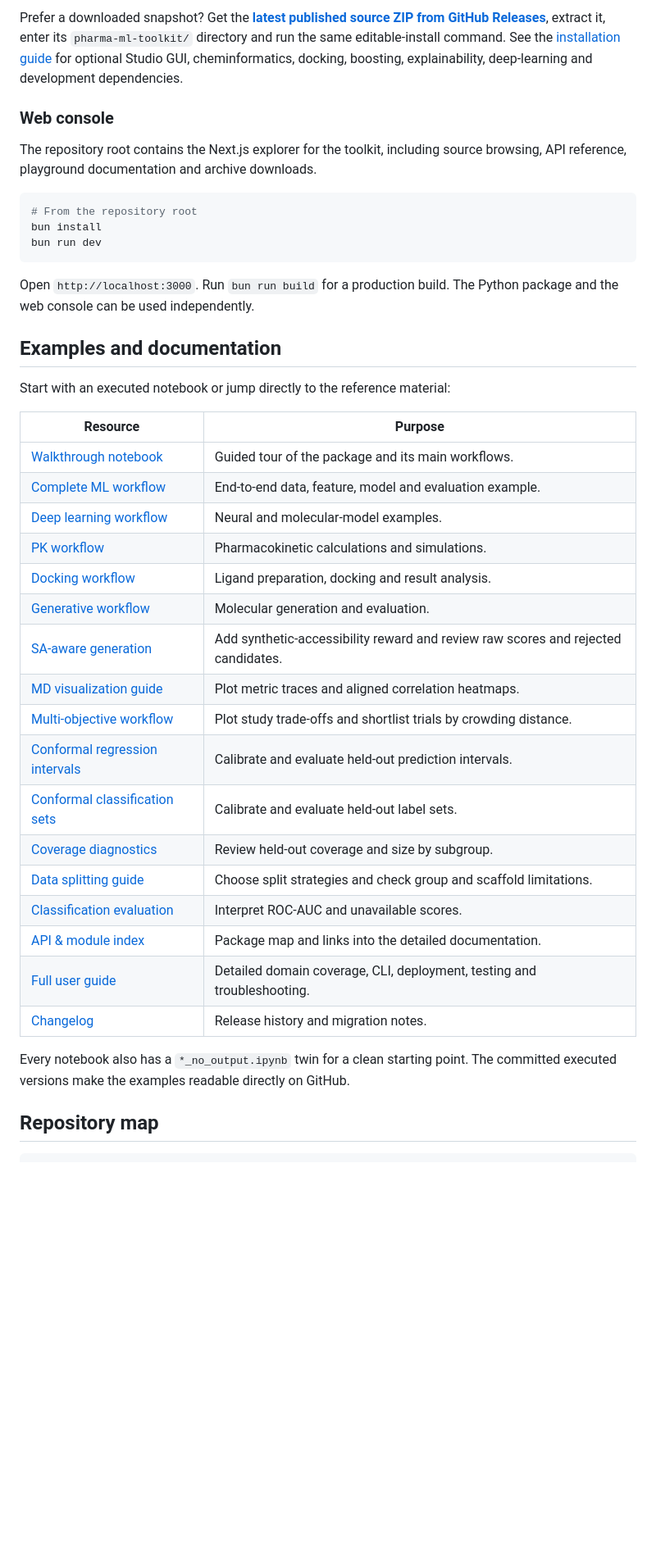
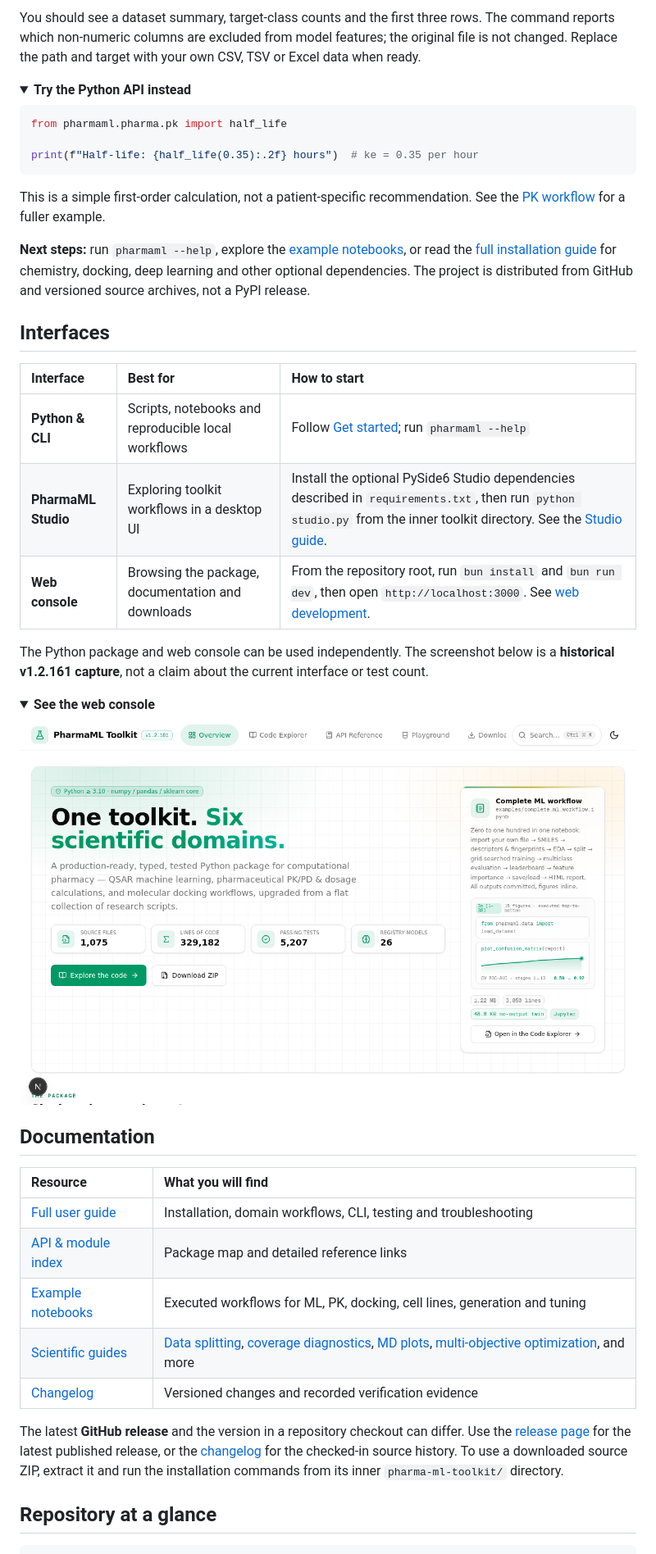
Before and after one commit to MrMMA2004/pharma-ml-toolkit, a Markdown page: README.md, the part around one of its changes. Shown at 82% size. Rendered like a GitHub page; folded sections open; blank space fills up the shorter version.

Commit message:
Refresh GitHub landing page and project branding
Co-authored-by: arena-agent <297053741+arena-agent@users.noreply.github.com>

````diff
--- a/README.md
+++ b/README.md
@@ -68,45 +51,51 @@ python studio.py
 ```
 
-Prefer a downloaded snapshot? Get the **[latest published source ZIP from GitHub Releases](https://github.com/MrMMA2004/pharma-ml-toolkit/releases/latest)**, extract it, enter its `pharma-ml-toolkit/` directory and run the same editable-install command. See the [installation guide](pharma-ml-toolkit/README.md#installation) for optional Studio GUI, cheminformatics, docking, boosting, explainability, deep-learning and development dependencies.
+You should see a dataset summary, target-class counts and the first three rows. The command reports which non-numeric columns are excluded from model features; the original file is not changed. Replace the path and target with your own CSV, TSV or Excel data when ready.
 
-### Web console
+<details>
+<summary><strong>Try the Python API instead</strong></summary>
 
-The repository root contains the Next.js explorer for the toolkit, including source browsing, API reference, playground documentation and archive downloads.
+```python
+from pharmaml.pharma.pk import half_life
 
-```bash
-# From the repository root
-bun install
-bun run dev
+print(f"Half-life: {half_life(0.35):.2f} hours")  # ke = 0.35 per hour
 ```
 
-Open `http://localhost:3000`. Run `bun run build` for a production build. The Python package and the web console can be used independently.
+This is a simple first-order calculation, not a patient-specific recommendation. See the [PK workflow](pharma-ml-toolkit/examples/complete_pk_workflow.ipynb) for a fuller example.
 
-## Examples and documentation
+</details>
 
-Start with an executed notebook or jump directly to the reference material:
+**Next steps:** run `pharmaml --help`, explore the [example notebooks](pharma-ml-toolkit/examples/), or read the [full installation guide](pharma-ml-toolkit/README.md#installation) for chemistry, docking, deep learning and other optional dependencies. The project is distributed from GitHub and versioned source archives, not a PyPI release.
 
-| Resource | Purpose |
-| --- | --- |
-| [Walkthrough notebook](pharma-ml-toolkit/examples/pharmaml_walkthrough.ipynb) | Guided tour of the package and its main workflows. |
-| [Complete ML workflow](pharma-ml-toolkit/examples/complete_ml_workflow.ipynb) | End-to-end data, feature, model and evaluation example. |
-| [Deep learning workflow](pharma-ml-toolkit/examples/complete_deep_learning_workflow.ipynb) | Neural and molecular-model examples. |
-| [PK workflow](pharma-ml-toolkit/examples/complete_pk_workflow.ipynb) | Pharmacokinetic calculations and simulations. |
-| [Docking workflow](pharma-ml-toolkit/examples/complete_docking_workflow.ipynb) | Ligand preparation, docking and result analysis. |
-| [Generative workflow](pharma-ml-toolkit/examples/complete_generative_workflow.ipynb) | Molecular generation and evaluation. |
-| [SA-aware generation](pharma-ml-toolkit/docs/GENERATIVE_SA.md) | Add synthetic-accessibility reward and review raw scores and rejected candidates. |
-| [MD visualization guide](pharma-ml-toolkit/docs/MD_VISUALIZATION.md) | Plot metric traces and aligned correlation heatmaps. |
-| [Multi-objective workflow](pharma-ml-toolkit/docs/MULTIOBJECTIVE_WORKFLOW.md) | Plot study trade-offs and shortlist trials by crowding distance. |
-| [Conformal regression intervals](pharma-ml-toolkit/docs/CONFORMAL_REGRESSION.md) | Calibrate and evaluate held-out prediction intervals. |
-| [Conformal classification sets](pharma-ml-toolkit/docs/CONFORMAL_CLASSIFICATION.md) | Calibrate and evaluate held-out label sets. |
-| [Coverage diagnostics](pharma-ml-toolkit/docs/COVERAGE_DIAGNOSTICS.md) | Review held-out coverage and size by subgroup. |
-| [Data splitting guide](pharma-ml-toolkit/docs/DATA_SPLITTING.md) | Choose split strategies and check group and scaffold limitations. |
-| [Classification evaluation](pharma-ml-toolkit/docs/CLASSIFICATION_EVALUATION.md) | Interpret ROC-AUC and unavailable scores. |
-| [API & module index](pharma-ml-toolkit/docs/INDEX.md) | Package map and links into the detailed documentation. |
-| [Full user guide](pharma-ml-toolkit/README.md) | Detailed domain coverage, CLI, deployment, testing and troubleshooting. |
-| [Changelog](pharma-ml-toolkit/CHANGELOG.md) | Release history and migration notes. |
+## Interfaces
 
-Every notebook also has a `*_no_output.ipynb` twin for a clean starting point. The committed executed versions make the examples readable directly on GitHub.
+| Interface | Best for | How to start |
+| :--- | :--- | :--- |
+| **Python & CLI** | Scripts, notebooks and reproducible local workflows | Follow [Get started](#get-started); run `pharmaml --help` |
+| **PharmaML Studio** | Exploring toolkit workflows in a desktop UI | Install the optional PySide6 Studio dependencies described in `requirements.txt`, then run `python studio.py` from the inner toolkit directory. See the [Studio guide](pharma-ml-toolkit/README.md#graphical-interface--pharmaml-studio). |
+| **Web console** | Browsing the package, documentation and downloads | From the repository root, run `bun install` and `bun run dev`, then open `http://localhost:3000`. See [web development](CONTRIBUTING.md#web-console-development). |
 
-## Repository map
+The Python package and web console can be used independently. The screenshot below is a **historical v1.2.161 capture**, not a claim about the current interface or test count.
+
+<details>
+<summary><strong>See the web console</strong></summary>
+<p align="center">
+  <img src="pharma-ml-toolkit/docs/assets/web-console-v1.2.161.png" width="960" alt="Historical v1.2.161 web console overview, showing package navigation and example workflow.">
+</p>
+</details>
+
+## Documentation
+
+| Resource | What you will find |
+| :--- | :--- |
+| [Full user guide](pharma-ml-toolkit/README.md) | Installation, domain workflows, CLI, testing and troubleshooting |
+| [API & module index](pharma-ml-toolkit/docs/INDEX.md) | Package map and detailed reference links |
+| [Example notebooks](pharma-ml-toolkit/examples/) | Executed workflows for ML, PK, docking, cell lines, generation and tuning |
+| [Scientific guides](pharma-ml-toolkit/docs/) | [Data splitting](pharma-ml-toolkit/docs/DATA_SPLITTING.md), [coverage diagnostics](pharma-ml-toolkit/docs/COVERAGE_DIAGNOSTICS.md), [MD plots](pharma-ml-toolkit/docs/MD_VISUALIZATION.md), [multi-objective optimization](pharma-ml-toolkit/docs/MULTIOBJECTIVE_WORKFLOW.md), and more |
+| [Changelog](pharma-ml-toolkit/CHANGELOG.md) | Versioned changes and recorded verification evidence |
+
+The latest **GitHub release** and the version in a repository checkout can differ. Use the [release page](https://github.com/MrMMA2004/pharma-ml-toolkit/releases/latest) for the latest published release, or the [changelog](pharma-ml-toolkit/CHANGELOG.md) for the checked-in source history. To use a downloaded source ZIP, extract it and run the installation commands from its inner `pharma-ml-toolkit/` directory.
+
+## Repository at a glance
 
 ```text
````
Also changed, not shown: other parts of README.md (+35 -70 lines), CONTRIBUTING.md (+2 -1 lines), pharma-ml-toolkit/docs/assets/github-social-preview.png, 6 other files.
